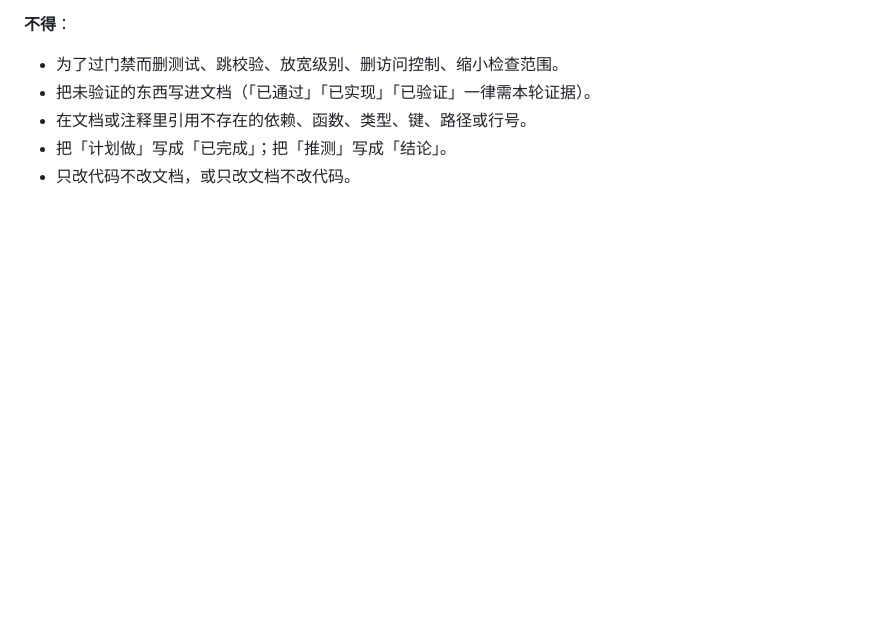
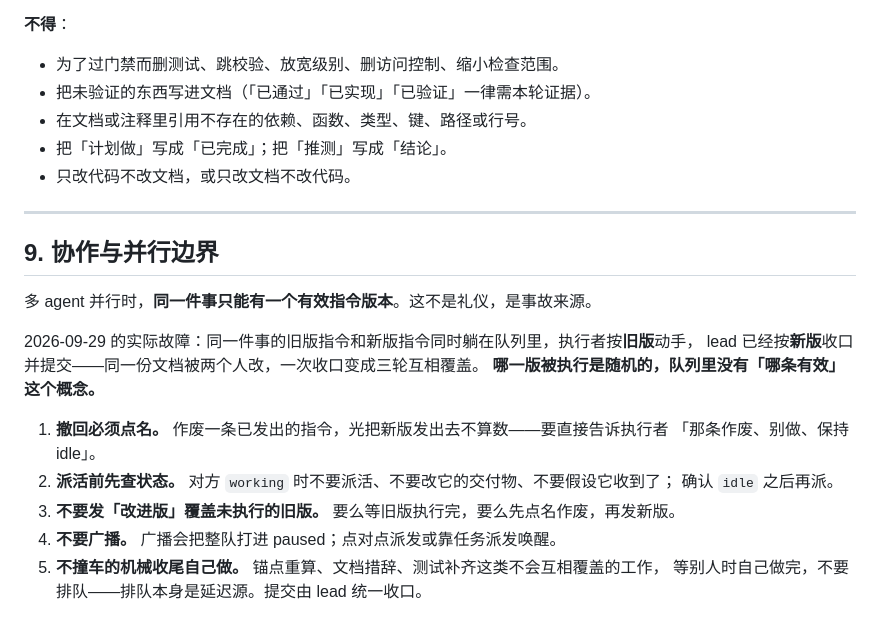
Before and after one commit to anonsaber/MessageWeave, a Markdown page: AGENTS.md, the part around the change. GitHub-like rendering; blank space fills up the shorter version.

Commit message:
docs(agents): record the parallel-coordination rules that stopped the rework loop
Same work, two instruction versions in the queue: the executing agent follows
the stale one while the lead has already finished and committed the revised
one. Nothing in the queue records which instruction is current, so which
version runs is effectively random. That is what the mutual-overwrite round
was, not a communication failure.

AGENTS.md gains a 9th section with the five rules, including the one that
actually had to be enforced: withdrawing an instruction requires telling the
executor by name, because replacing it in the queue is not withdrawal.

Mechanical follow-up work that cannot collide with someone else (anchor
recalculation, wording, missing tests) should be done while waiting rather
than queued. Committing stays with the lead.

GATE-DOCS 6/6, ANCHOR AUDIT 129 refs / 0, PATH AUDIT 454 / 0. AGENTS.md
248 -> 267 lines, outside the 500-line soft cap and the size checker only
covers src/, web/ and cloudflare-worker/.

```diff
--- a/AGENTS.md
+++ b/AGENTS.md
@@ -246,3 +246,22 @@
 - 在文档或注释里引用不存在的依赖、函数、类型、键、路径或行号。
 - 把「计划做」写成「已完成」；把「推测」写成「结论」。
 - 只改代码不改文档，或只改文档不改代码。
+
+---
+
+## 9. 协作与并行边界
+
+多 agent 并行时，**同一件事只能有一个有效指令版本**。这不是礼仪，是事故来源。
+
+2026-09-29 的实际故障：同一件事的旧版指令和新版指令同时躺在队列里，执行者按**旧版**动手，
+lead 已经按**新版**收口并提交——同一份文档被两个人改，一次收口变成三轮互相覆盖。
+**哪一版被执行是随机的，队列里没有「哪条有效」这个概念。**
+
+1. **撤回必须点名。** 作废一条已发出的指令，光把新版发出去不算数——要直接告诉执行者
+   「那条作废、别做、保持 idle」。
+2. **派活前先查状态。** 对方 `working` 时不要派活、不要改它的交付物、不要假设它收到了；
+   确认 `idle` 之后再派。
+3. **不要发「改进版」覆盖未执行的旧版。** 要么等旧版执行完，要么先点名作废，再发新版。
+4. **不要广播。** 广播会把整队打进 paused；点对点派发或靠任务派发唤醒。
+5. **不撞车的机械收尾自己做。** 锚点重算、文档措辞、测试补齐这类不会互相覆盖的工作，
+   等别人时自己做完，不要排队——排队本身是延迟源。提交由 lead 统一收口。
```
